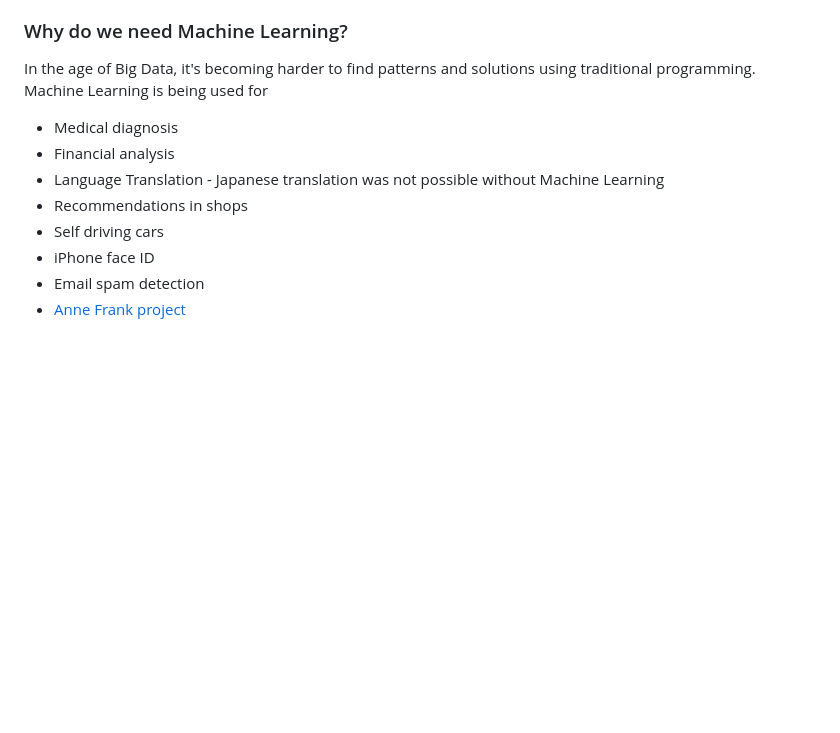
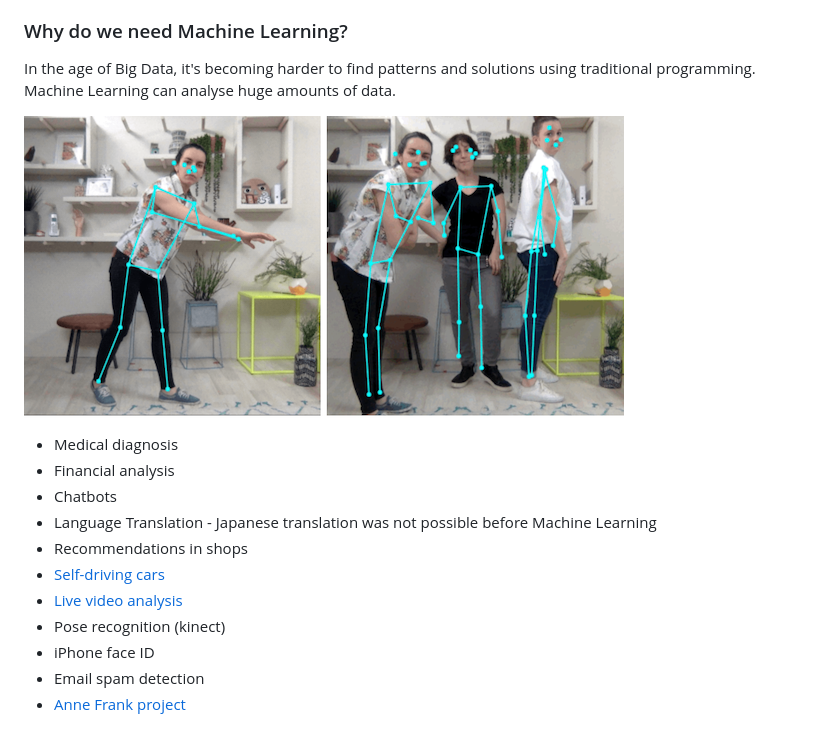
Before and after one commit to HR-CMGT/Javascript-Machine-Learning, a Markdown page: workshop/introduction.md, the part around the change. GitHub-like rendering; blank space fills up the shorter version.

Commit message:
update examples

```diff
--- a/workshop/introduction.md
+++ b/workshop/introduction.md
@@ -27,13 +27,18 @@ A Machine Learning project can learn from itself or from data that you provide.
 
 ### Why do we need Machine Learning?
 
-In the age of Big Data, it's becoming harder to find patterns and solutions using traditional programming. Machine Learning is being used for
+In the age of Big Data, it's becoming harder to find patterns and solutions using traditional programming. Machine Learning can analyse huge amounts of data.
+
+![pose](../images/pose.png)
 
 - Medical diagnosis
 - Financial analysis
-- Language Translation - Japanese translation was not possible without Machine Learning
+- Chatbots
+- Language Translation - Japanese translation was not possible before Machine Learning
 - Recommendations in shops
-- Self driving cars
+- [Self-driving cars](https://youtu.be/tiwVMrTLUWg?t=538)
+- [Live video analysis](https://youtu.be/MPU2HistivI)
+- Pose recognition (kinect)
 - iPhone face ID
 - Email spam detection
 - [Anne Frank project](https://www.smithsonianmag.com/smart-news/investigators-are-using-big-data-analysis-find-out-who-betrayed-anne-frank-180965117/)
```
Also changed, not shown: workshop/workshop3.md (+5 -1 lines), images/facenumbers.png (added).
